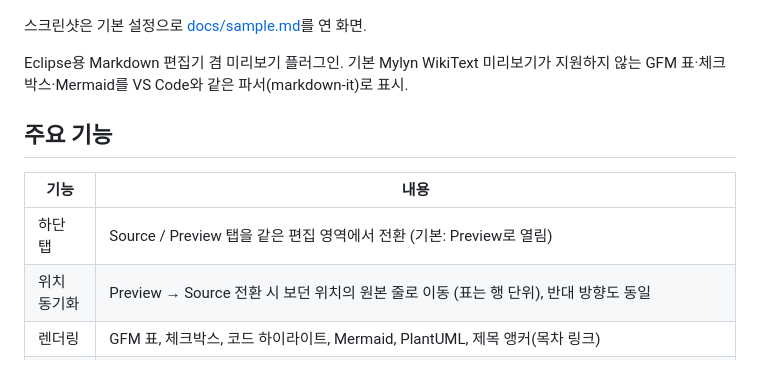
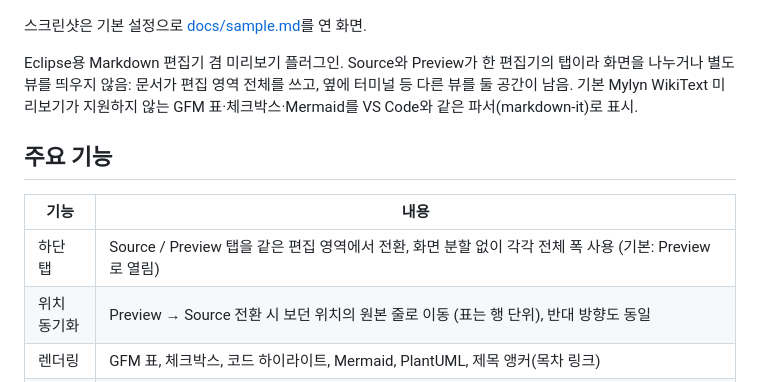
Before and after one commit to insjang/eclipse-markdown-viewer, a Markdown page: README.ko.md, the part around the change. GitHub-like rendering.

Commit message:
README: Source and Preview share one editor area, no split screen

```diff
--- a/README.ko.md
+++ b/README.ko.md
@@ -15,13 +15,14 @@
 스크린샷은 기본 설정으로 [docs/sample.md](docs/sample.md)를 연 화면.
 
 Eclipse용 Markdown 편집기 겸 미리보기 플러그인.
+Source와 Preview가 한 편집기의 탭이라 화면을 나누거나 별도 뷰를 띄우지 않음: 문서가 편집 영역 전체를 쓰고, 옆에 터미널 등 다른 뷰를 둘 공간이 남음.
 기본 Mylyn WikiText 미리보기가 지원하지 않는 GFM 표·체크박스·Mermaid를 VS Code와 같은 파서(markdown-it)로 표시.
 
 ## 주요 기능
 
 | 기능 | 내용 |
 |---|---|
-| 하단 탭 | Source / Preview 탭을 같은 편집 영역에서 전환 (기본: Preview로 열림) |
+| 하단 탭 | Source / Preview 탭을 같은 편집 영역에서 전환, 화면 분할 없이 각각 전체 폭 사용 (기본: Preview로 열림) |
 | 위치 동기화 | Preview → Source 전환 시 보던 위치의 원본 줄로 이동 (표는 행 단위), 반대 방향도 동일 |
 | 렌더링 | GFM 표, 체크박스, 코드 하이라이트, Mermaid, PlantUML, 제목 앵커(목차 링크) |
 | 이미지 | 문서 기준 상대 경로의 PNG·GIF·SVG, 문서 안 `<svg>` |
```
Also changed, not shown: README.md (+2 -1 lines).
